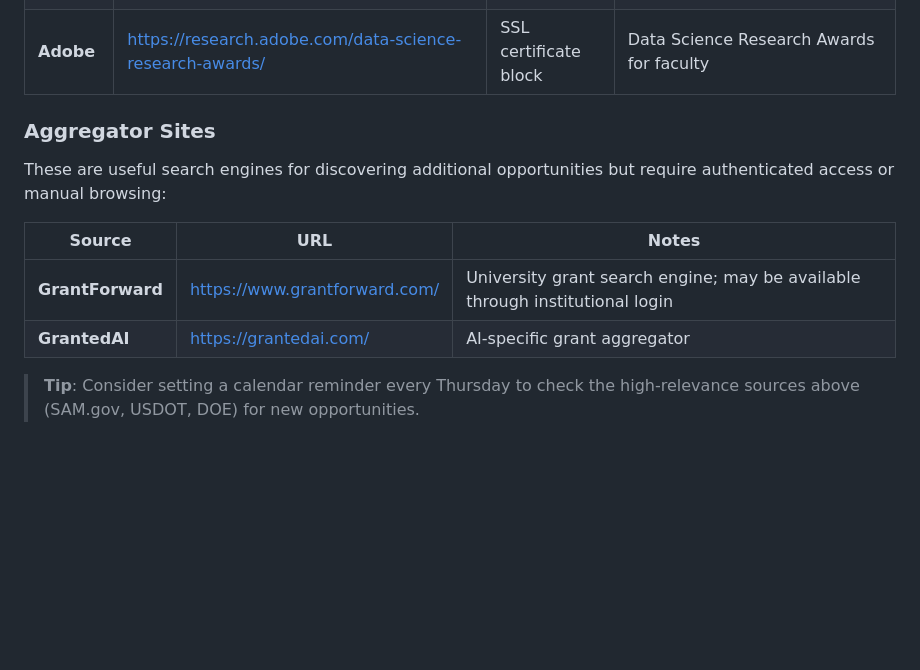
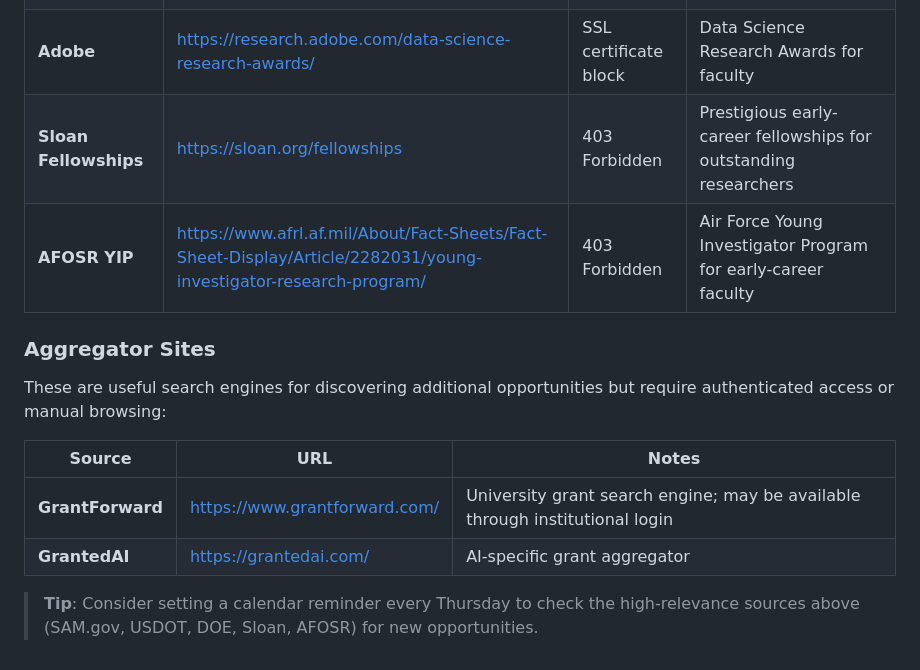
Before and after one commit to YebooLixoo/funding-agent, a Markdown page: README.md, the part around the change. Rendered like a GitHub page; blank space fills up the shorter version.

Commit message:
docs: add Sloan and AFOSR to manual review section
Both sources return 403 Forbidden and need manual checking.

Co-Authored-By: Claude Opus 4.5 <noreply@anthropic.com>

```diff
--- a/README.md
+++ b/README.md
@@ -278,6 +278,8 @@ These sites actively block automated access via 403 Forbidden responses, SSL res
 | **USDOT** | https://www.transportation.gov/grants | 403 Forbidden | Federal transportation grants — **very high relevance** to AI + transportation research |
 | **DOE** | https://www.energy.gov/funding-financing | 403 Forbidden | Energy and infrastructure funding — relevant to smart grid and energy AI research |
 | **Adobe** | https://research.adobe.com/data-science-research-awards/ | SSL certificate block | Data Science Research Awards for faculty |
+| **Sloan Fellowships** | https://sloan.org/fellowships | 403 Forbidden | Prestigious early-career fellowships for outstanding researchers |
+| **AFOSR YIP** | https://www.afrl.af.mil/About/Fact-Sheets/Fact-Sheet-Display/Article/2282031/young-investigator-research-program/ | 403 Forbidden | Air Force Young Investigator Program for early-career faculty |
 
 ### Aggregator Sites
 
@@ -288,4 +290,4 @@ These are useful search engines for discovering additional opportunities but req
 | **GrantForward** | https://www.grantforward.com/ | University grant search engine; may be available through institutional login |
 | **GrantedAI** | https://grantedai.com/ | AI-specific grant aggregator |
 
-> **Tip**: Consider setting a calendar reminder every Thursday to check the high-relevance sources above (SAM.gov, USDOT, DOE) for new opportunities.
+> **Tip**: Consider setting a calendar reminder every Thursday to check the high-relevance sources above (SAM.gov, USDOT, DOE, Sloan, AFOSR) for new opportunities.
```
